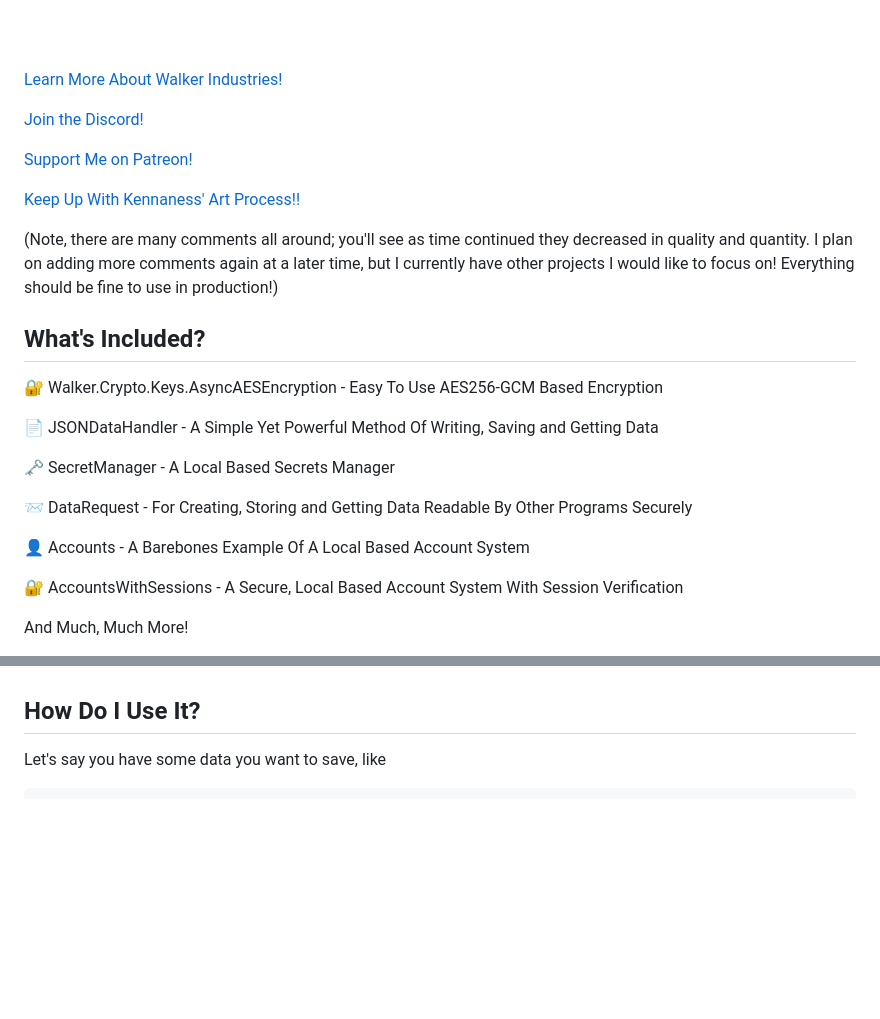
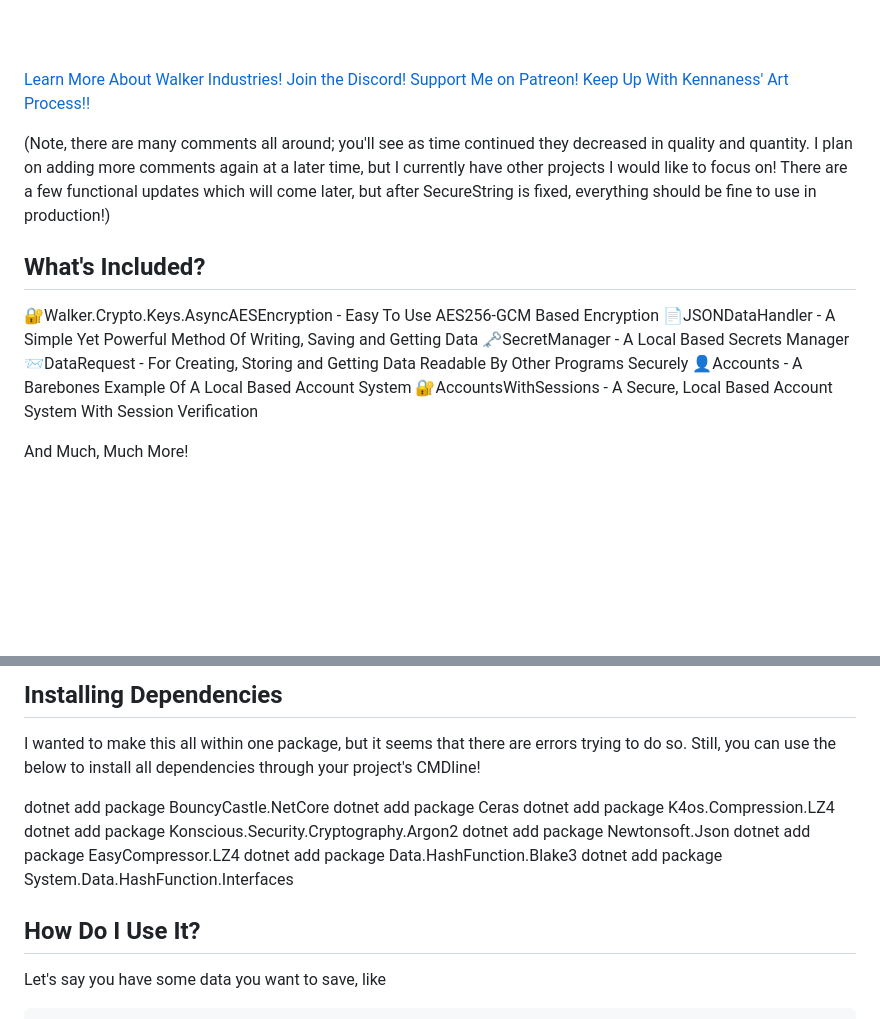
Before and after one commit to Walker-Industries-RnD/PariahCybersecurity, a Markdown page: README.md, 2 parts joined by grey strips. Drawn GitHub-style; blank space fills up the shorter version.

```diff
--- a/README.md
+++ b/README.md
@@ -41,30 +44,20 @@ This is fully open source and free forever! It was made to target Windows, Linux
 [Learn More About Walker Industries!](https://walkerindustries.xyz)
-
 [Join the Discord!](https://discord.gg/H8h8scsxtH)
-
 [Support Me on Patreon!](https://www.patreon.com/walkerdev)
-
 [Keep Up With Kennaness' Art Process!!](https://www.artstation.com/kennaness)
 
 
-
-(Note, there are many comments all around; you'll see as time continued they decreased in quality and quantity. I plan on adding more comments again at a later time, but I currently have other projects I would like to focus on! Everything should be fine to use in production!)
+(Note, there are many comments all around; you'll see as time continued they decreased in quality and quantity. I plan on adding more comments again at a later time, but I currently have other projects I would like to focus on! There are a few functional updates which will come later, but after SecureString is fixed, everything should be fine to use in production!)
 
 
 ## What's Included?
 
-🔐 Walker.Crypto.Keys.AsyncAESEncryption - Easy To Use AES256-GCM Based Encryption
-
-📄 JSONDataHandler - A Simple Yet Powerful Method Of Writing, Saving and Getting Data
-
-🗝️ SecretManager - A Local Based Secrets Manager
-
-📨 DataRequest - For Creating, Storing and Getting Data Readable By Other Programs Securely
-
-👤 Accounts - A Barebones Example Of A Local Based Account System
-
-🔐 AccountsWithSessions - A Secure, Local Based Account System With Session Verification
-
+🔐Walker.Crypto.Keys.AsyncAESEncryption - Easy To Use AES256-GCM Based Encryption
+📄JSONDataHandler - A Simple Yet Powerful Method Of Writing, Saving and Getting Data
+🗝️SecretManager - A Local Based Secrets Manager
+📨DataRequest - For Creating, Storing and Getting Data Readable By Other Programs Securely
+👤Accounts - A Barebones Example Of A Local Based Account System
+🔐AccountsWithSessions - A Secure, Local Based Account System With Session Verification
 
 And Much, Much More!
 
@@ -74,5 +67,16 @@ Finally, you can view examples directly within [The Pariah's Grimoire of Applied
 
+## Installing Dependencies
 
+I wanted to make this all within one package, but it seems that there are errors trying to do so. Still, you can use the below to install all dependencies through your project's CMDline!
+
+dotnet add package BouncyCastle.NetCore
+dotnet add package Ceras
+dotnet add package K4os.Compression.LZ4
+dotnet add package Konscious.Security.Cryptography.Argon2
+dotnet add package Newtonsoft.Json
+dotnet add package EasyCompressor.LZ4
+dotnet add package Data.HashFunction.Blake3
+dotnet add package System.Data.HashFunction.Interfaces
 
 ## How Do I Use It?
 
```
Also changed, not shown: other parts of README.md (+35 -28 lines).
